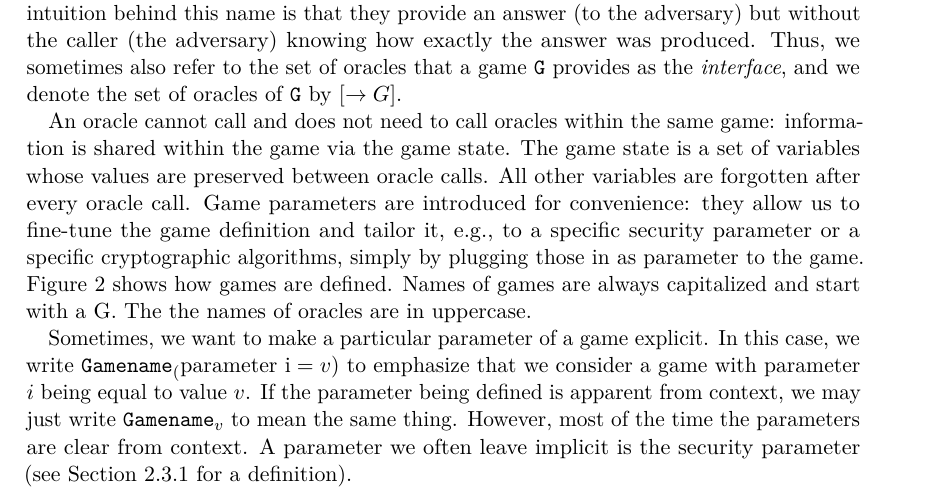
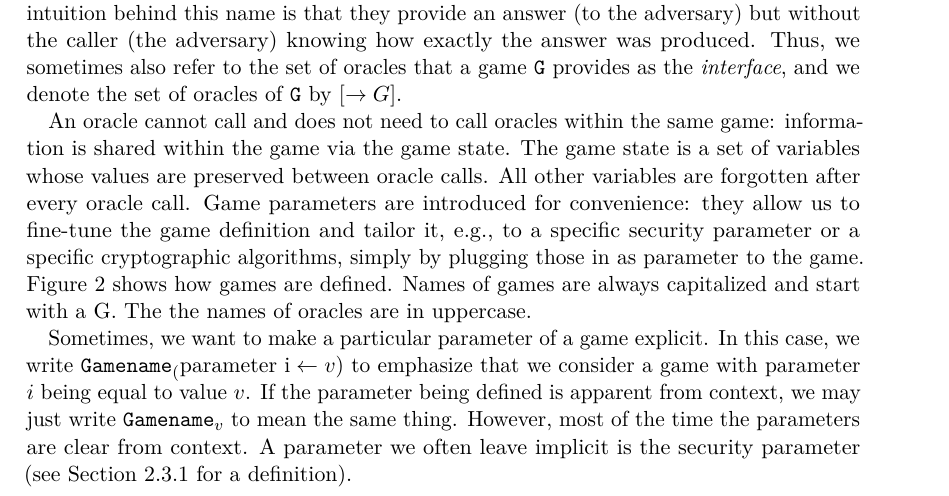
Before and after one commit to cryptocompanion/cryptocompanion, a LaTeX paper (main.tex, which reads tex/05-definitions/d-security.tex): part of page 18 of 62, cut so that both start at the same text. Compiled offline with pdfLaTeX.

Commit message:
Small typo in definitions, security

```diff
--- a/tex/05-definitions/d-security.tex
+++ b/tex/05-definitions/d-security.tex
@@ -70,7 +70,7 @@ Game parameters are introduced for convenience: they allow us to fine-tune the g
 	\caption{A game with $m$ oracles}\label{fig:packages}
 \end{figure}
 
-Sometimes, we want to make a particular parameter of a game explicit. In this case, we write $\M{Gamename}_(\text{parameter i}=v)$ to emphasize that we consider a game with parameter $i$ being equal to value $v$. If the parameter being defined is apparent from context, we may just write $\M{Gamename}_v$ to mean the same thing. However, most of the time the parameters are clear from context. A parameter we often leave implicit is the security parameter (see Section \ref{sssec:security-parameter} for a definition).
+Sometimes, we want to make a particular parameter of a game explicit. In this case, we write $\M{Gamename}_(\text{parameter i}\gets{v})$ to emphasize that we consider a game with parameter $i$ being equal to value $v$. If the parameter being defined is apparent from context, we may just write $\M{Gamename}_v$ to mean the same thing. However, most of the time the parameters are clear from context. A parameter we often leave implicit is the security parameter (see Section \ref{sssec:security-parameter} for a definition).
 
 We want to let an adversary $\adv$ interact with a game $\M{G}$, i.e., the adversary $\adv$ is the \emph{main procedure} which makes calls to $\M{G}$ and, in the end, $\adv$ returns a bit $b$ (more on this later). We write $\adv\rightarrow\M{G}$ for the composed process of the adversary $\adv$, composed with the game $\M{G}$.
 Since our algorithms can be randomized, entire games can be as well. The probability that an adversary ($\adv$) outputs a certain values when interacting with a system ($\M{G}$) comes up often. If both $\adv$ and $\M{G}$ were deterministic, $\adv \circ \M{G}$ would represent the value that $\adv$ returns. Similarly
```
